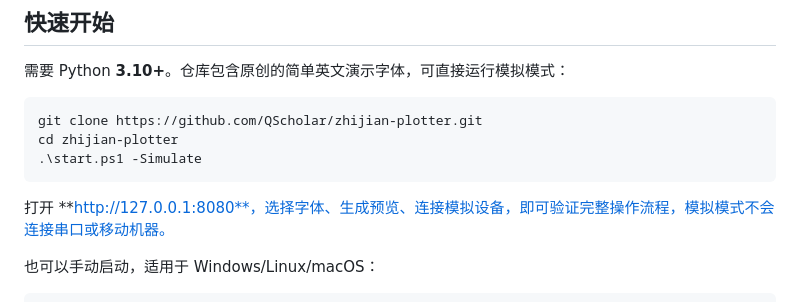
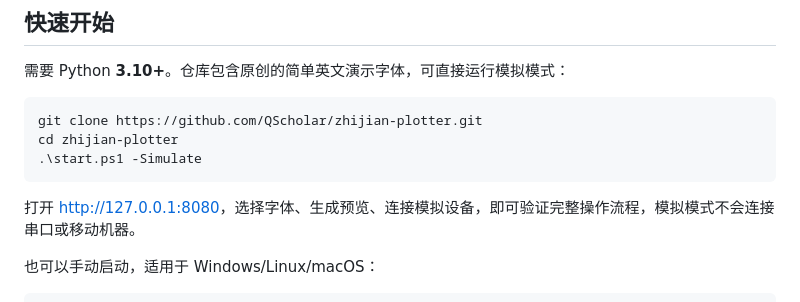
Before and after one commit to Benincasamatch/plotter, a Markdown page: README.md, the part around the change. Rendered like a GitHub page.

Commit message:
Fix quick-start URL rendering

````diff
--- a/README.md
+++ b/README.md
@@ -25,7 +25,7 @@ cd zhijian-plotter
 .\start.ps1 -Simulate
 ```
 
-打开 **http://127.0.0.1:8080**，选择字体、生成预览、连接模拟设备，即可验证完整操作流程，模拟模式不会连接串口或移动机器。
+打开 [http://127.0.0.1:8080](http://127.0.0.1:8080)，选择字体、生成预览、连接模拟设备，即可验证完整操作流程，模拟模式不会连接串口或移动机器。
 
 也可以手动启动，适用于 Windows/Linux/macOS：
 
````
